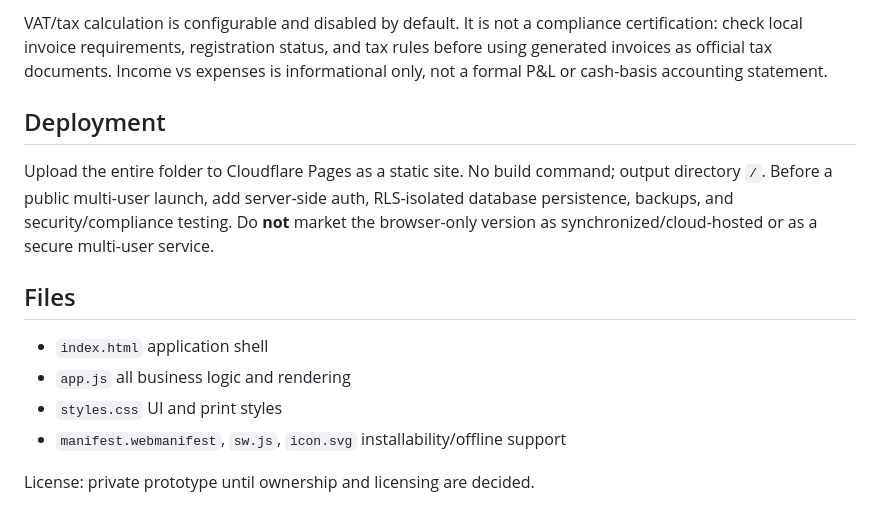
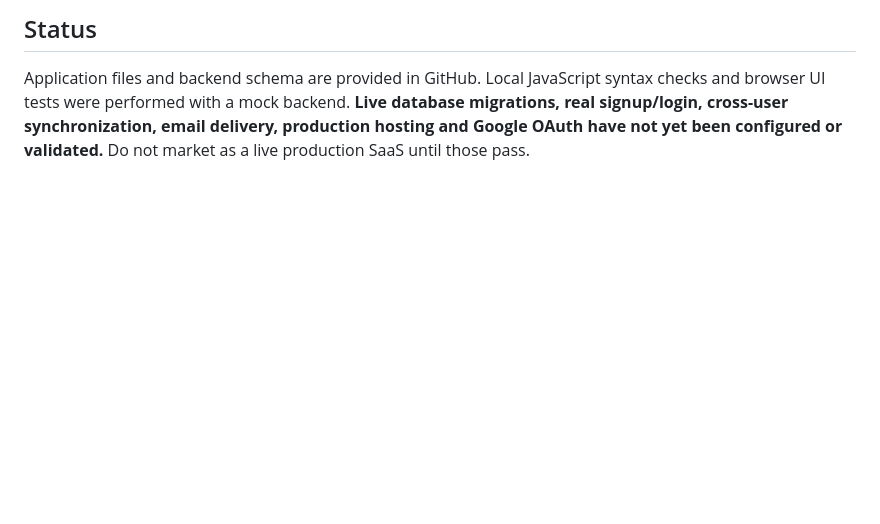
Before and after one commit to PearsonLegacyVentures/pearsonquickbooks, a Markdown page: README.md, the part around one of its changes. Rendered like a GitHub page; blank space fills up the shorter version.

```diff
--- a/README.md
+++ b/README.md
@@ -37,15 +43,4 @@ Automatic emails, customer portals, payment gateways, automated recurring invoic
 
-VAT/tax calculation is configurable and disabled by default. It is not a compliance certification: check local invoice requirements, registration status, and tax rules before using generated invoices as official tax documents. Income vs expenses is informational only, not a formal P&L or cash-basis accounting statement.
+## Status
 
-## Deployment
-
-Upload the entire folder to Cloudflare Pages as a static site. No build command; output directory `/`. Before a public multi-user launch, add server-side auth, RLS-isolated database persistence, backups, and security/compliance testing. Do **not** market the browser-only version as synchronized/cloud-hosted or as a secure multi-user service.
-
-## Files
-
-- `index.html` application shell
-- `app.js` all business logic and rendering
-- `styles.css` UI and print styles
-- `manifest.webmanifest`, `sw.js`, `icon.svg` installability/offline support
-
-License: private prototype until ownership and licensing are decided.
+Application files and backend schema are provided in GitHub. Local JavaScript syntax checks and browser UI tests were performed with a mock backend. **Live database migrations, real signup/login, cross-user synchronization, email delivery, production hosting and Google OAuth have not yet been configured or validated.** Do not market as a live production SaaS until those pass.
```
Also changed, not shown: other parts of README.md (+32 -26 lines).
